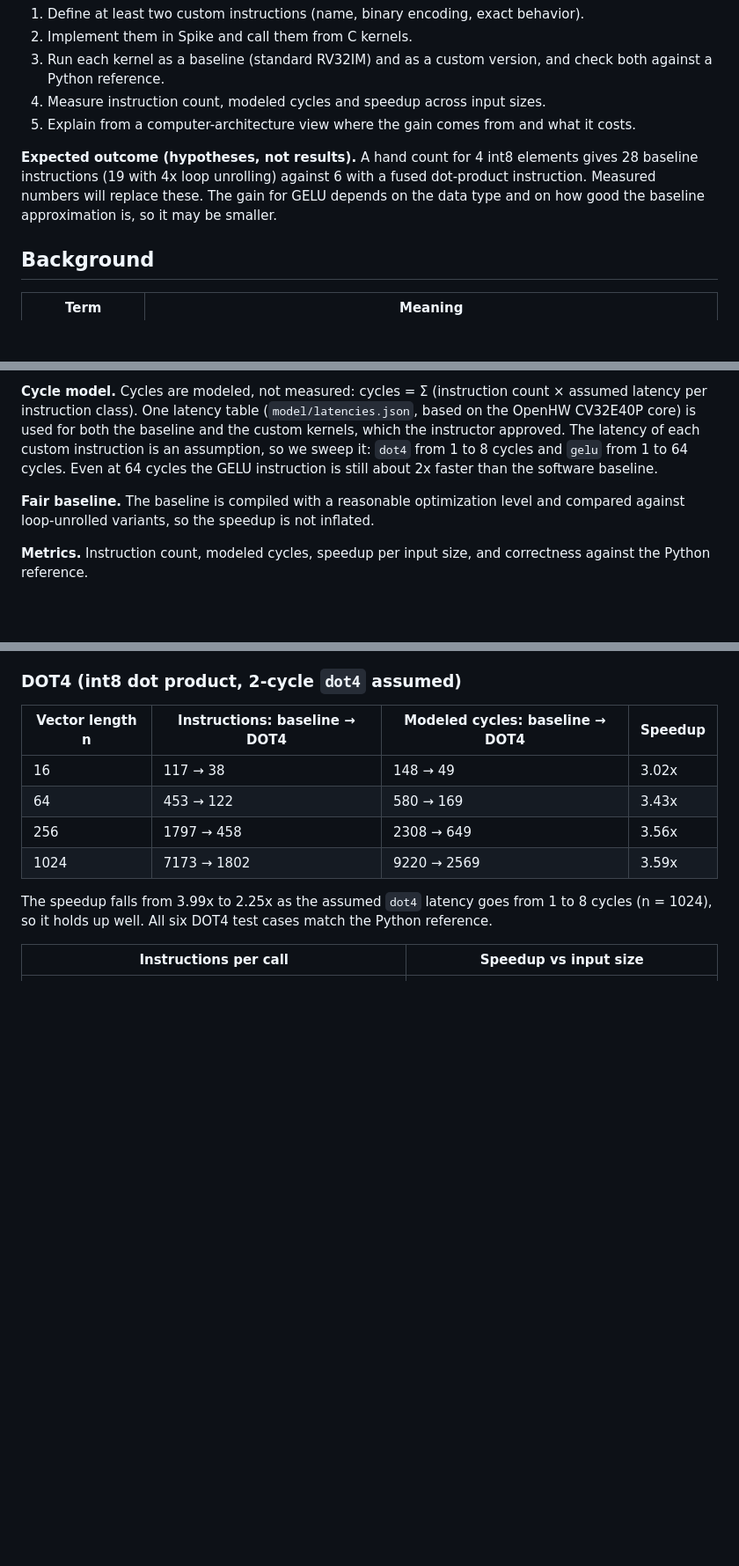
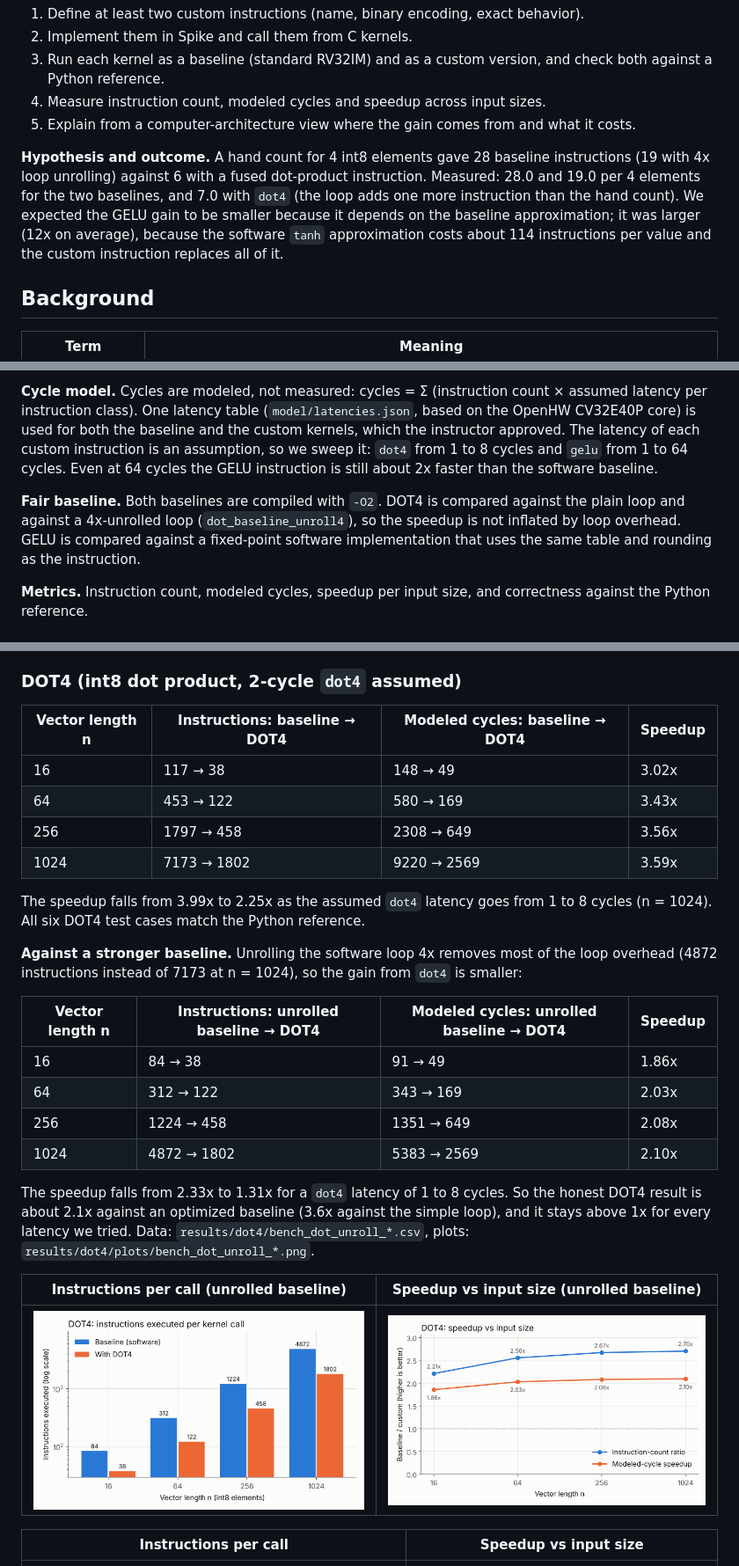
Before and after one commit to omargalal20/cecs530-riscv-transformer-isa-extension, a Markdown page: README.md, 3 parts joined by grey strips. Shown at 88% size. Rendered like a GitHub page; pictures changed too: results/dot4/plots/bench_dot_unroll_instructions.png (added), results/dot4/plots/bench_dot_unroll_speedup.png (added); blank space fills up the shorter version.

```diff
--- a/README.md
+++ b/README.md
@@ -19,7 +19,7 @@ This repository contains the code, experiments and documentation for designing c
 4. Measure instruction count, modeled cycles and speedup across input sizes.
 5. Explain from a computer-architecture view where the gain comes from and what it costs.
 
-**Expected outcome (hypotheses, not results).** A hand count for 4 int8 elements gives 28 baseline instructions (19 with 4x loop unrolling) against 6 with a fused dot-product instruction. Measured numbers will replace these. The gain for GELU depends on the data type and on how good the baseline approximation is, so it may be smaller.
+**Hypothesis and outcome.** A hand count for 4 int8 elements gave 28 baseline instructions (19 with 4x loop unrolling) against 6 with a fused dot-product instruction. Measured: 28.0 and 19.0 per 4 elements for the two baselines, and 7.0 with `dot4` (the loop adds one more instruction than the hand count). We expected the GELU gain to be smaller because it depends on the baseline approximation; it was larger (12x on average), because the software `tanh` approximation costs about 114 instructions per value and the custom instruction replaces all of it.
 
 ## Background
 
@@ -71,7 +71,7 @@ Two instructions, both in the `custom-0` slot (`0x0B`, R-type).
 
 **Cycle model.** Cycles are modeled, not measured: cycles = Σ (instruction count × assumed latency per instruction class). One latency table (`model/latencies.json`, based on the OpenHW CV32E40P core) is used for both the baseline and the custom kernels, which the instructor approved. The latency of each custom instruction is an assumption, so we sweep it: `dot4` from 1 to 8 cycles and `gelu` from 1 to 64 cycles. Even at 64 cycles the GELU instruction is still about 2x faster than the software baseline.
 
-**Fair baseline.** The baseline is compiled with a reasonable optimization level and compared against loop-unrolled variants, so the speedup is not inflated.
+**Fair baseline.** Both baselines are compiled with `-O2`. DOT4 is compared against the plain loop and against a 4x-unrolled loop (`dot_baseline_unroll4`), so the speedup is not inflated by loop overhead. GELU is compared against a fixed-point software implementation that uses the same table and rounding as the instruction.
 
 **Metrics.** Instruction count, modeled cycles, speedup per input size, and correctness against the Python reference.
 
@@ -191,7 +191,22 @@ All numbers come from `./scripts/run_dot.sh` and `./scripts/run_gelu.sh`. Cycles
 | 256 | 1797 → 458 | 2308 → 649 | 3.56x |
 | 1024 | 7173 → 1802 | 9220 → 2569 | 3.59x |
 
-The speedup falls from 3.99x to 2.25x as the assumed `dot4` latency goes from 1 to 8 cycles (n = 1024), so it holds up well. All six DOT4 test cases match the Python reference.
+The speedup falls from 3.99x to 2.25x as the assumed `dot4` latency goes from 1 to 8 cycles (n = 1024). All six DOT4 test cases match the Python reference.
+
+**Against a stronger baseline.** Unrolling the software loop 4x removes most of the loop overhead (4872 instructions instead of 7173 at n = 1024), so the gain from `dot4` is smaller:
+
+| Vector length n | Instructions: unrolled baseline → DOT4 | Modeled cycles: unrolled baseline → DOT4 | Speedup |
+|---|---|---|---|
+| 16 | 84 → 38 | 91 → 49 | 1.86x |
+| 64 | 312 → 122 | 343 → 169 | 2.03x |
+| 256 | 1224 → 458 | 1351 → 649 | 2.08x |
+| 1024 | 4872 → 1802 | 5383 → 2569 | 2.10x |
+
+The speedup falls from 2.33x to 1.31x for a `dot4` latency of 1 to 8 cycles. So the honest DOT4 result is about 2.1x against an optimized baseline (3.6x against the simple loop), and it stays above 1x for every latency we tried. Data: `results/dot4/bench_dot_unroll_*.csv`, plots: `results/dot4/plots/bench_dot_unroll_*.png`.
+
+| Instructions per call (unrolled baseline) | Speedup vs input size (unrolled baseline) |
+|---|---|
+| ![DOT4 vs unrolled, instructions](results/dot4/plots/bench_dot_unroll_instructions.png) | ![DOT4 vs unrolled, speedup](results/dot4/plots/bench_dot_unroll_speedup.png) |
 
 | Instructions per call | Speedup vs input size |
 |---|---|
```
Also changed, not shown: other parts of README.md (+1 -1 lines), results/dot4/plots/bench_dot_unroll_mix.png (added), results/dot4/plots/bench_dot_unroll_sensitivity.png (added), 6 other files.
